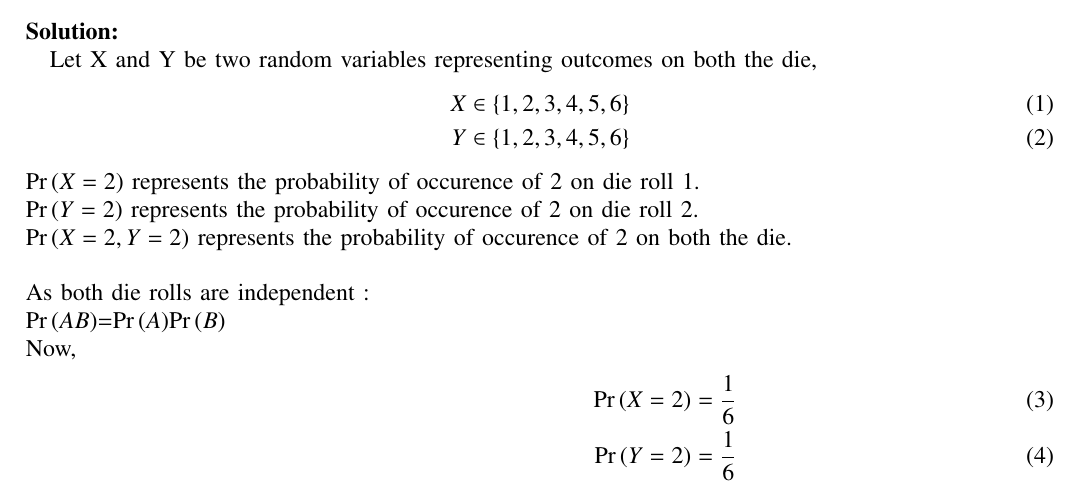
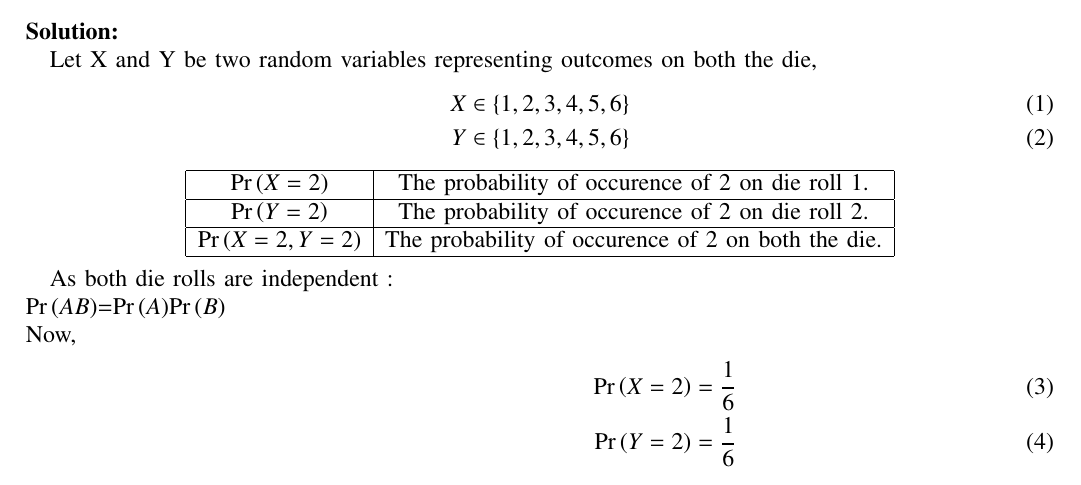
Before and after one commit to Arjit-Jain-24/Assignments-Probability-AI1110-, a LaTeX paper (assgn1.tex): part of the page, cut so that both start at the same text. Compiled offline with pdfLaTeX.

Commit message:
Update assgn1.tex

```diff
--- a/assgn1.tex
+++ b/assgn1.tex
@@ -311,9 +311,19 @@ Let X and Y be two random variables representing outcomes on both the die,
  X \in \{1 ,2 ,3 ,4 ,5 ,6 \} \\
  Y \in \{1 ,2 ,3 ,4 ,5 ,6 \}
 \end{align}
-$\pr{X=2}$ {represents the probability of occurence of 2 on die roll 1. \\
-$\pr{Y=2}$ {represents the probability of occurence of 2 on die roll 2. \\
- $\pr{X=2,Y=2}$ {represents the probability of occurence of 2 on both the die. \\ \\
+\begin{center}
+\begin{tabular}{|c|c|}
+\hline
+$\pr{X=2}$ & The probability of occurence of 2 on die roll 1. \\
+\hline
+$\pr{Y=2}$ & The probability of occurence of 2 on die roll 2. \\
+\hline
+ $\pr{X=2,Y=2}$ & The probability of occurence of 2 on both the die. \\
+ \hline
+ \end{tabular}
+ \end{center}
+
+
  As both die rolls are independent :\\
  \pr{AB}=\pr{A}\pr{B}\\
 Now,
```
